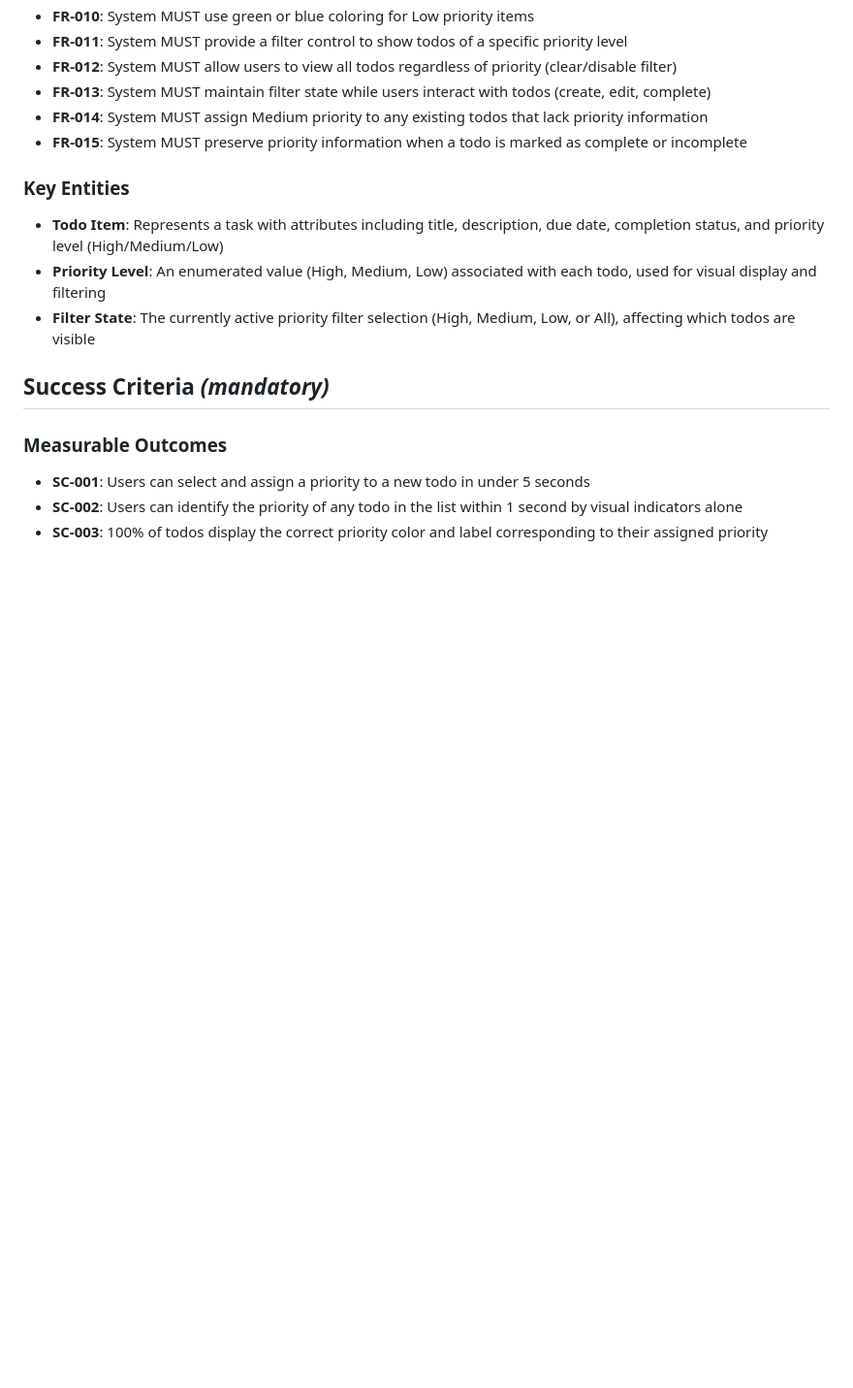
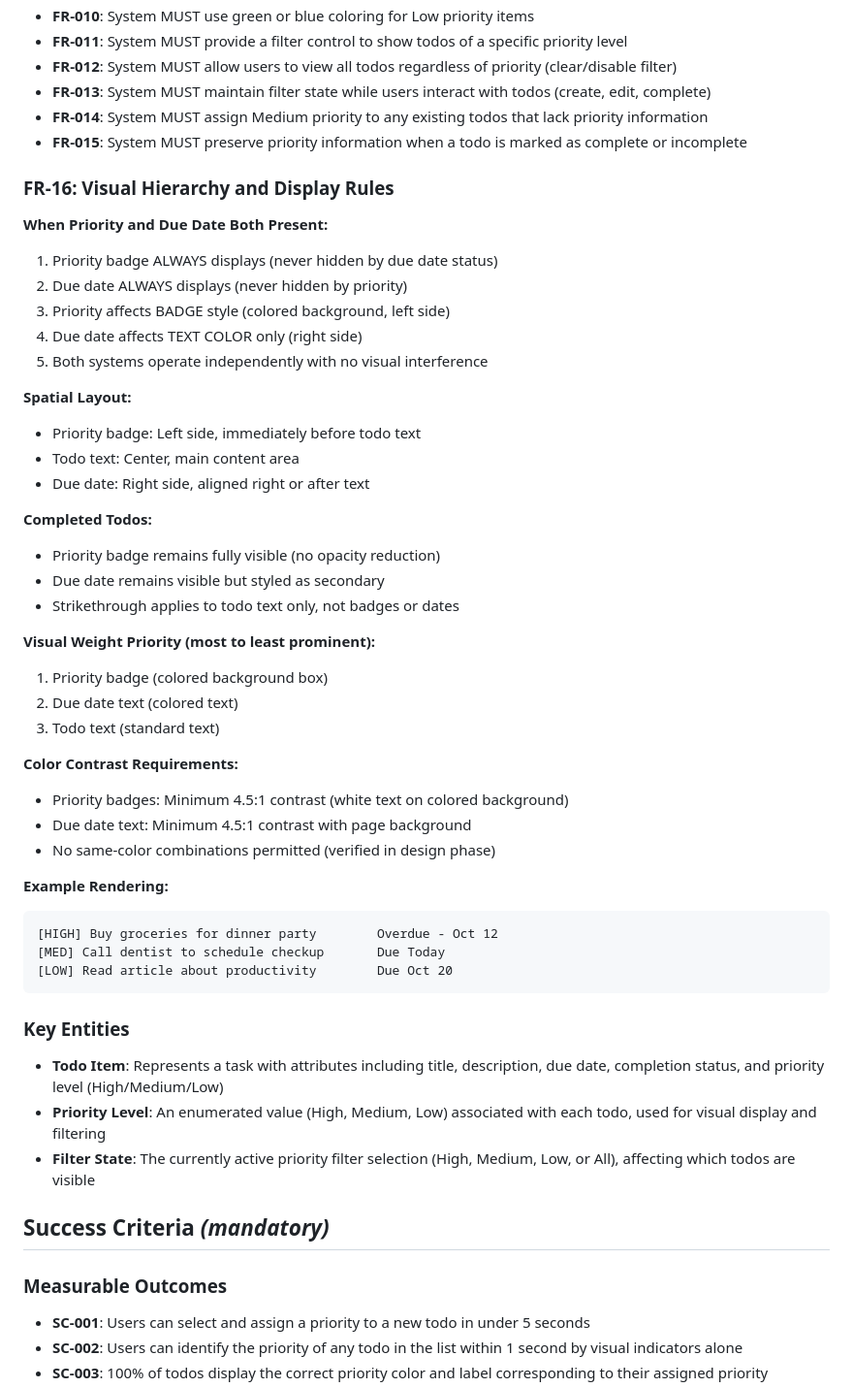
Before and after one commit to NitroG1/todo-app-spec-kit, a Markdown page: specs/003-add-priority-levels/spec.md, the part around the change printed below. Shown: that part at 97% size. Rendered like a GitHub page; blank space fills up the shorter version.

````diff
--- a/specs/003-add-priority-levels/spec.md
+++ b/specs/003-add-priority-levels/spec.md
@@ -102,6 +152,42 @@ When users have many todos, they want to focus on specific priority levels to av
 - **FR-014**: System MUST assign Medium priority to any existing todos that lack priority information
 - **FR-015**: System MUST preserve priority information when a todo is marked as complete or incomplete
 
+### FR-16: Visual Hierarchy and Display Rules
+
+**When Priority and Due Date Both Present:**
+1. Priority badge ALWAYS displays (never hidden by due date status)
+2. Due date ALWAYS displays (never hidden by priority)
+3. Priority affects BADGE style (colored background, left side)
+4. Due date affects TEXT COLOR only (right side)
+5. Both systems operate independently with no visual interference
+
+**Spatial Layout:**
+- Priority badge: Left side, immediately before todo text
+- Todo text: Center, main content area
+- Due date: Right side, aligned right or after text
+
+**Completed Todos:**
+- Priority badge remains fully visible (no opacity reduction)
+- Due date remains visible but styled as secondary
+- Strikethrough applies to todo text only, not badges or dates
+
+**Visual Weight Priority (most to least prominent):**
+1. Priority badge (colored background box)
+2. Due date text (colored text)
+3. Todo text (standard text)
+
+**Color Contrast Requirements:**
+- Priority badges: Minimum 4.5:1 contrast (white text on colored background)
+- Due date text: Minimum 4.5:1 contrast with page background
+- No same-color combinations permitted (verified in design phase)
+
+**Example Rendering:**
+```
+[HIGH] Buy groceries for dinner party        Overdue - Oct 12
+[MED] Call dentist to schedule checkup       Due Today
+[LOW] Read article about productivity        Due Oct 20
+```
+
 ### Key Entities
 
 - **Todo Item**: Represents a task with attributes including title, description, due date, completion status, and priority level (High/Medium/Low)
````
Also changed, not shown: other parts of specs/003-add-priority-levels/spec.md (+50 -0 lines), specs/003-add-priority-levels/research.md (+44 -0 lines).
